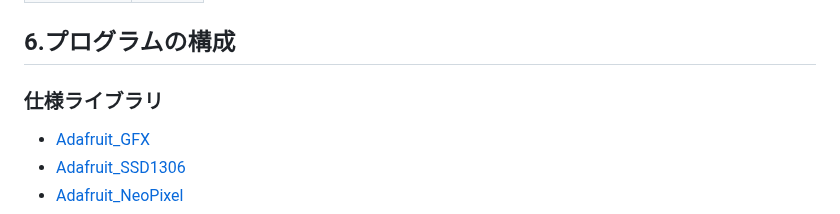
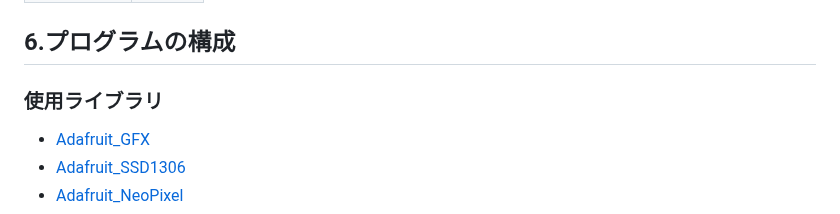
Before and after one commit to Nkn-469/Sotugyouseisaku, a Markdown page: README.md, the part around one of its changes. Drawn GitHub-style.

```diff
--- a/README.md
+++ b/README.md
@@ -122,7 +122,7 @@ flowchart TD
 
 ## 6.プログラムの構成
 
-### 仕様ライブラリ
+### 使用ライブラリ
 
 - [Adafruit_GFX](https://github.com/adafruit/Adafruit-GFX-Library)
 - [Adafruit_SSD1306](https://github.com/adafruit/Adafruit_SSD1306)
```
Also changed, not shown: other parts of README.md (+9 -9 lines).
